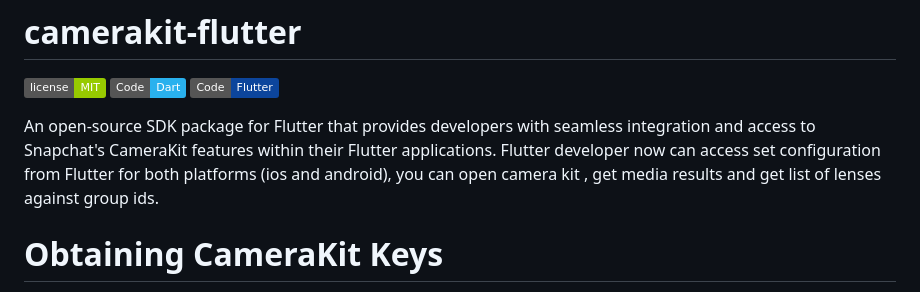
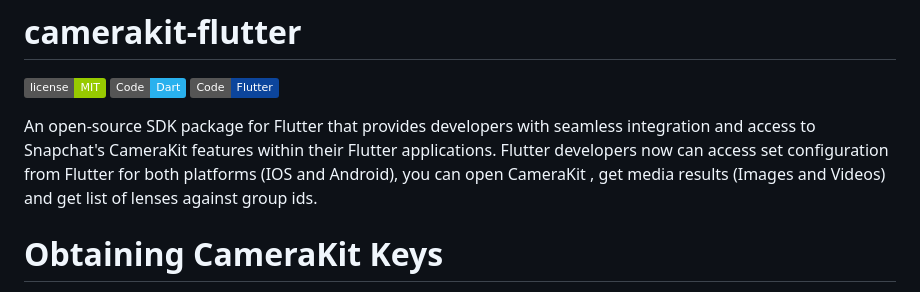
Before and after one commit to DevCrew-io/camerakit-flutter, a Markdown page: README.md, the part around the change. Rendered like a GitHub page; badges without logos.

Commit message:
Update README.md
Addition to Intro

```diff
--- a/README.md
+++ b/README.md
@@ -4,7 +4,7 @@
 ![](https://img.shields.io/badge/Code-Dart-informational?style=flat&logo=dart&color=29B1EE)
 ![](https://img.shields.io/badge/Code-Flutter-informational?style=flat&logo=flutter&color=0C459C)
 
-An open-source SDK package for Flutter that provides developers with seamless integration and access to Snapchat's CameraKit features within their Flutter applications. Flutter developer now can access set configuration from Flutter for both platforms (ios and android), you can open camera kit , get media results and get list of lenses against group ids.
+An open-source SDK package for Flutter that provides developers with seamless integration and access to Snapchat's CameraKit features within their Flutter applications. Flutter developers now can access set configuration from Flutter for both platforms (IOS and Android), you can open CameraKit , get media results (Images and Videos) and get list of lenses against group ids.
 
 # Obtaining CameraKit Keys
 
```
